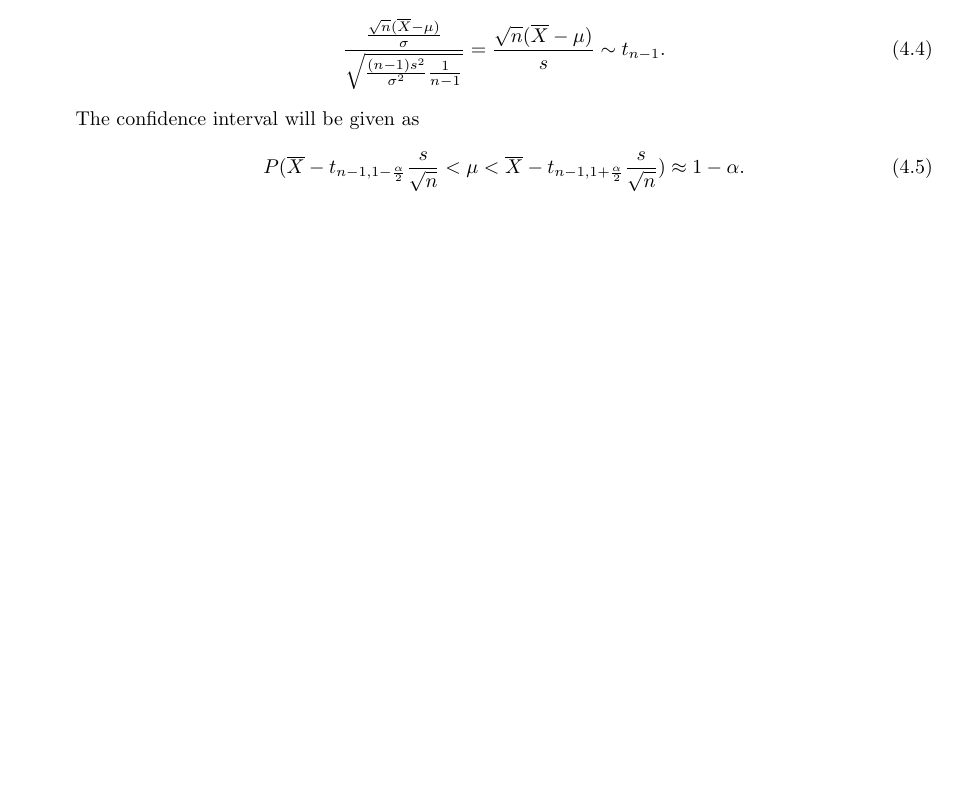
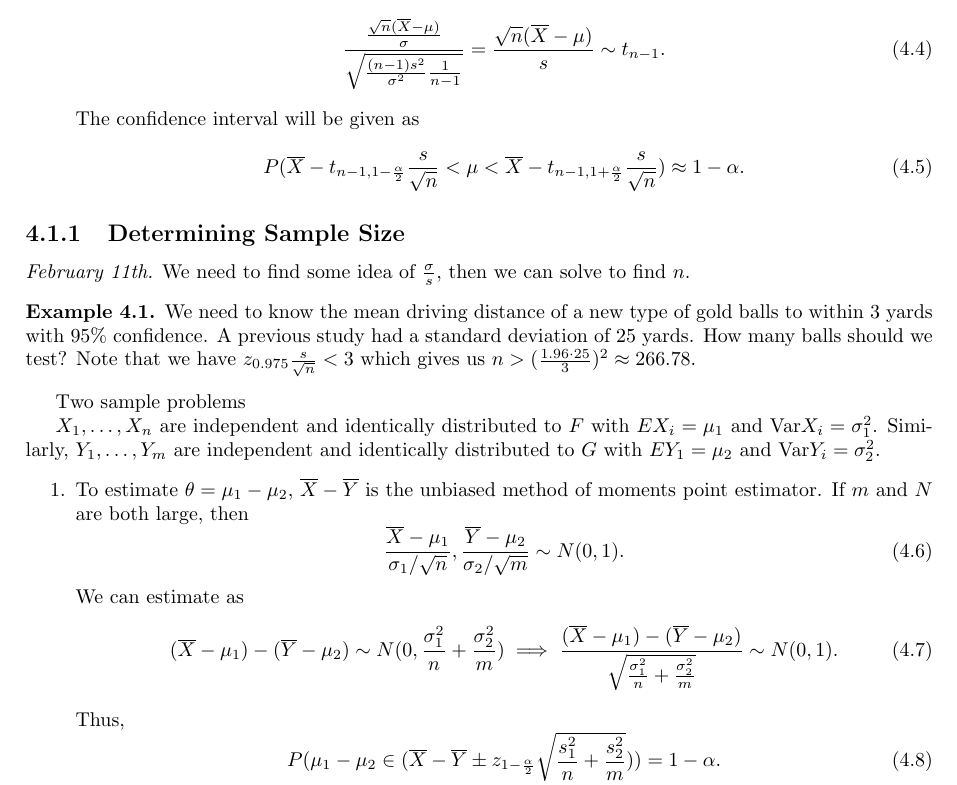
Before and after one commit to MaxMight01/ISI_Second_Semester, a LaTeX book (Intro_to_Statistics_and_Computation_with_Data/stat.tex): part of page 15 of 20, cut so that both start at the same text, the shorter picture padded with empty space. Compiled offline with pdfLaTeX.

Commit message:
Feb 11th, STAT

```diff
--- a/Intro_to_Statistics_and_Computation_with_Data/stat.tex
+++ b/Intro_to_Statistics_and_Computation_with_Data/stat.tex
@@ -522,6 +522,33 @@ If $X_{1},\ldots,X_{n}$ are independent and identically distributed standard nor
     \end{equation}
 \end{enumerate}
 
+\subsection{Determining Sample Size}
+\textit{February 11th.}
+We need to find some idea of $\frac{\sigma}{s}$, then we can solve to find $n$.
+\begin{example}
+    We need to know the mean driving distance of a new type of gold balls to within 3 yards with 95\% confidence. A previous study had a standard deviation of 25 yards. How many balls should we test? Note that we have $z_{0.975} \frac{s}{\sqrt{n}} < 3$ which gives us $n > (\frac{1.96 \cdot 25}{3})^{2} \approx 266.78$.
+\end{example}
+
+Two sample problems
+
+$X_{1},\ldots,X_{n}$ are independent and identically distributed to $F$ with $EX_{i} = \mu_{1}$ and $\text{Var}X_{i} = \sigma_{1}^{2}$. Similarly, $Y_{1},\ldots,Y_{m}$ are independent and identically distributed to $G$ with $EY_{1} = \mu_{2}$ and $\text{Var}Y_{i} = \sigma_{2}^{2}$.
+\begin{enumerate}
+    \item To estimate $\theta = \mu_{1} - \mu_{2}$, $\overline{X}-\overline{Y}$ is the unbiased method of moments point estimator. If $m$ and $N$ are both large, then
+    \begin{equation}
+        \frac{\overline{X}-\mu_{1}}{\sigma_{1}/\sqrt{n}}, \frac{\overline{Y}-\mu_{2}}{\sigma_{2}/\sqrt{m}} \sim N(0,1).
+    \end{equation}
+    We can estimate as
+    \begin{equation}
+        (\overline{X}-\mu_{1})-(\overline{Y}-\mu_{2}) \sim N(0,\frac{\sigma_{1}^{2}}{n}+\frac{\sigma_{2}^{2}}{m}) \implies \frac{(\overline{X}-\mu_{1})-(\overline{Y}-\mu_{2})}{\sqrt{\frac{\sigma_{1}^{2}}{n}+\frac{\sigma_{2}^{2}}{m}}} \sim N(0,1).
+    \end{equation}
+    Thus,
+    \begin{equation}
+        P(\mu_{1}-\mu_{2} \in (\overline{X}-\overline{Y} \pm z_{1-\frac{\alpha}{2}} \sqrt{\frac{s_{1}^{2}}{n} + \frac{s_{2}^{2}}{m}})) = 1-\alpha.
+    \end{equation}
+\end{enumerate}
+
+
+
 \begin{appendices}
 
 \titleformat{\chapter}[display]
```
Also changed, not shown: Intro_to_Statistics_and_Computation_with_Data/stat.pdf.
